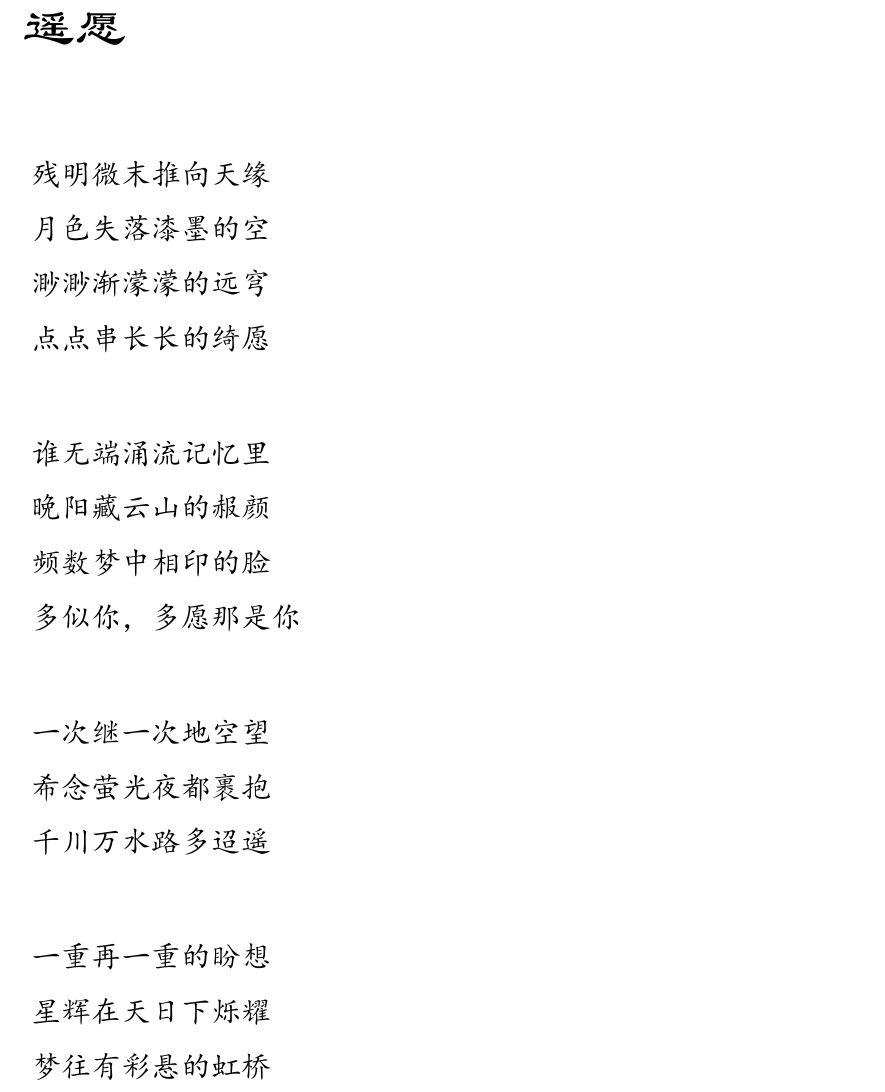
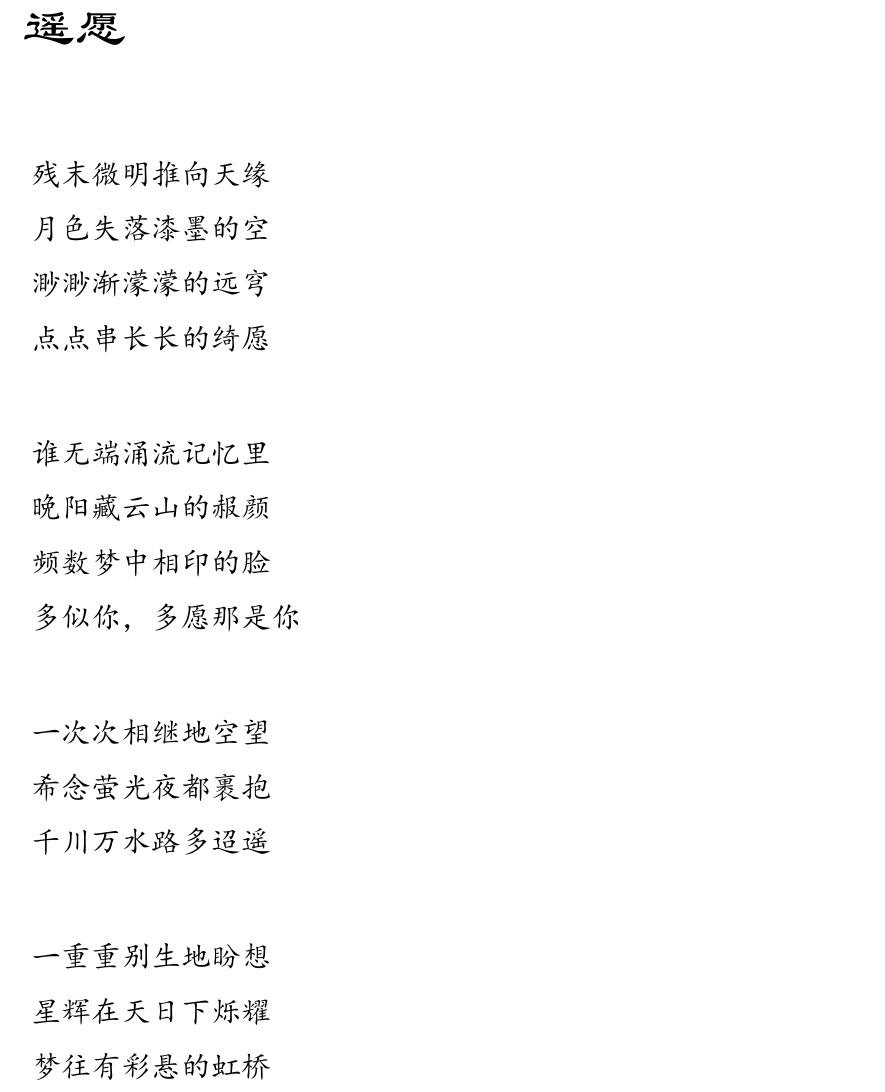
Before and after one commit to lzh10/empty, a LaTeX document (remember.tex, which reads chapter02/10.tex): part of page 50 of 85, cut so that both start at the same text. The pictures show the PDF file remember.pdf that the author committed with the source.

Commit message:
修'遥愿'

```diff
--- a/chapter02/10.tex
+++ b/chapter02/10.tex
@@ -22,7 +22,7 @@
 
         \vspace*{2\ccwd}
 
-        一次继一次地空望
+        一次次相继地空望
 
         希念萤光夜都裹抱
 
@@ -30,7 +30,7 @@
 
         \vspace*{2\ccwd}
 
-        一重再一重的盼想
+        一重重别生地盼想
 
         星辉在天日下烁耀
 
```
Also changed, not shown: remember.pdf, chapter02/10.tex (2 more changed lines).
